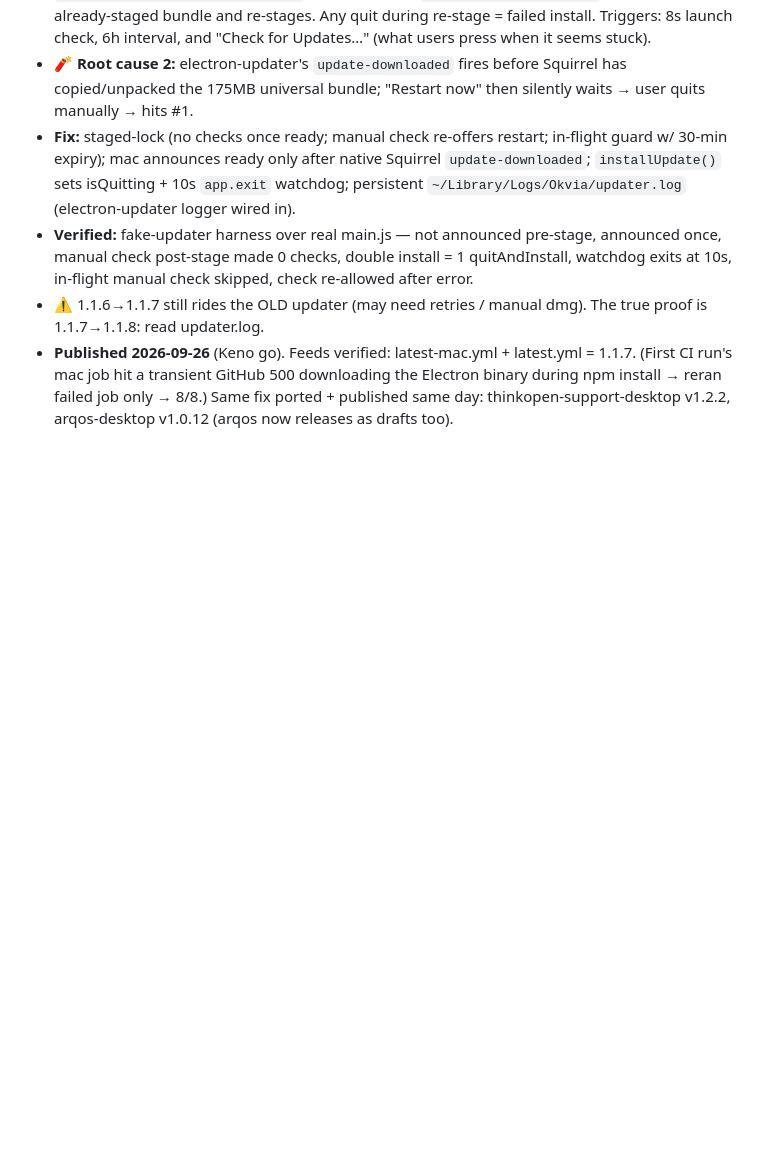
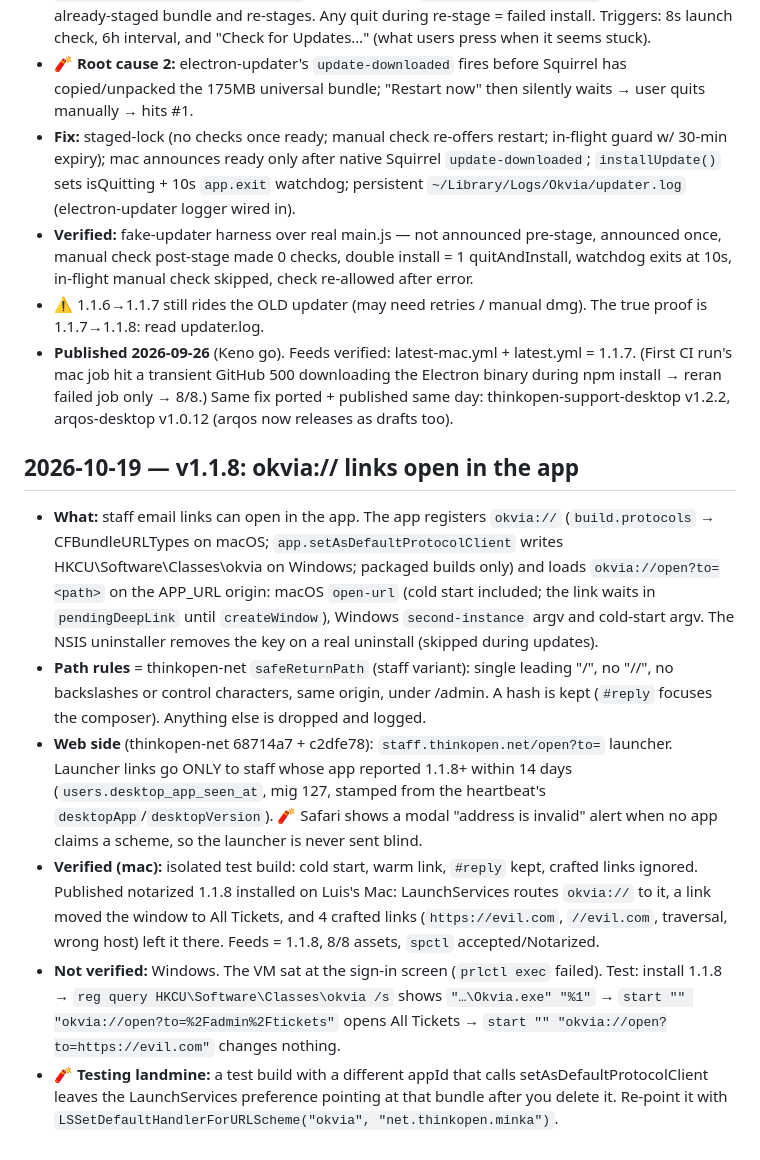
Before and after one commit to jackarkcreator/minka-desktop, a Markdown page: docs/STATE.md, the part around one of its changes. Rendered like a GitHub page; blank space fills up the shorter version.

Commit message:
docs(state): v1.1.8 published (okvia:// links)
Co-Authored-By: Claude Opus 5.5 <noreply@anthropic.com>

```diff
--- a/docs/STATE.md
+++ b/docs/STATE.md
@@ -127,3 +127,11 @@ The pref file **existing at all** is the proof the migration branch ran — a he
 - **Verified:** fake-updater harness over real main.js — not announced pre-stage, announced once, manual check post-stage made 0 checks, double install = 1 quitAndInstall, watchdog exits at 10s, in-flight manual check skipped, check re-allowed after error.
 - ⚠️ 1.1.6→1.1.7 still rides the OLD updater (may need retries / manual dmg). The true proof is 1.1.7→1.1.8: read updater.log.
 - **Published 2026-09-26** (Keno go). Feeds verified: latest-mac.yml + latest.yml = 1.1.7. (First CI run's mac job hit a transient GitHub 500 downloading the Electron binary during npm install → reran failed job only → 8/8.) Same fix ported + published same day: thinkopen-support-desktop v1.2.2, arqos-desktop v1.0.12 (arqos now releases as drafts too).
+
+## 2026-10-19 — v1.1.8: okvia:// links open in the app
+- **What:** staff email links can open in the app. The app registers `okvia://` (`build.protocols` → CFBundleURLTypes on macOS; `app.setAsDefaultProtocolClient` writes HKCU\Software\Classes\okvia on Windows; packaged builds only) and loads `okvia://open?to=<path>` on the APP_URL origin: macOS `open-url` (cold start included; the link waits in `pendingDeepLink` until `createWindow`), Windows `second-instance` argv and cold-start argv. The NSIS uninstaller removes the key on a real uninstall (skipped during updates).
+- **Path rules** = thinkopen-net `safeReturnPath` (staff variant): single leading "/", no "//", no backslashes or control characters, same origin, under /admin. A hash is kept (`#reply` focuses the composer). Anything else is dropped and logged.
+- **Web side** (thinkopen-net 68714a7 + c2dfe78): `staff.thinkopen.net/open?to=` launcher. Launcher links go ONLY to staff whose app reported 1.1.8+ within 14 days (`users.desktop_app_seen_at`, mig 127, stamped from the heartbeat's `desktopApp`/`desktopVersion`). 🧨 Safari shows a modal "address is invalid" alert when no app claims a scheme, so the launcher is never sent blind.
+- **Verified (mac):** isolated test build: cold start, warm link, `#reply` kept, crafted links ignored. Published notarized 1.1.8 installed on Luis's Mac: LaunchServices routes `okvia://` to it, a link moved the window to All Tickets, and 4 crafted links (`https://evil.com`, `//evil.com`, traversal, wrong host) left it there. Feeds = 1.1.8, 8/8 assets, `spctl` accepted/Notarized.
+- **Not verified:** Windows. The VM sat at the sign-in screen (`prlctl exec` failed). Test: install 1.1.8 → `reg query HKCU\Software\Classes\okvia /s` shows `"…\Okvia.exe" "%1"` → `start "" "okvia://open?to=%2Fadmin%2Ftickets"` opens All Tickets → `start "" "okvia://open?to=https://evil.com"` changes nothing.
+- 🧨 **Testing landmine:** a test build with a different appId that calls setAsDefaultProtocolClient leaves the LaunchServices preference pointing at that bundle after you delete it. Re-point it with `LSSetDefaultHandlerForURLScheme("okvia", "net.thinkopen.minka")`.
```
Also changed, not shown: other parts of docs/STATE.md (+1 -1 lines), CLAUDE.md (+1 -1 lines).
